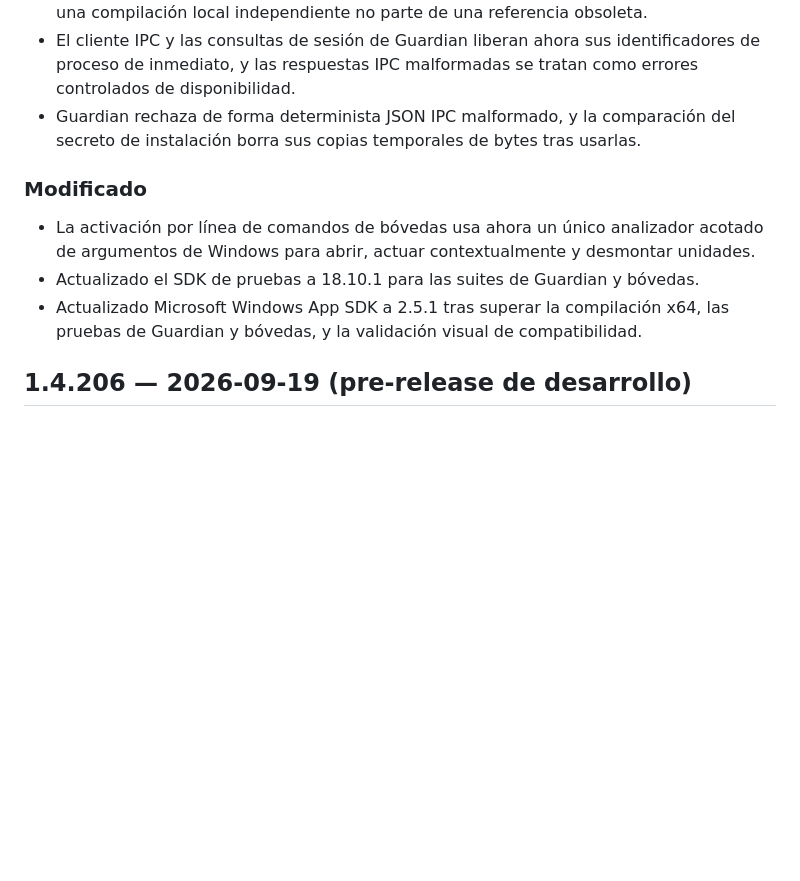
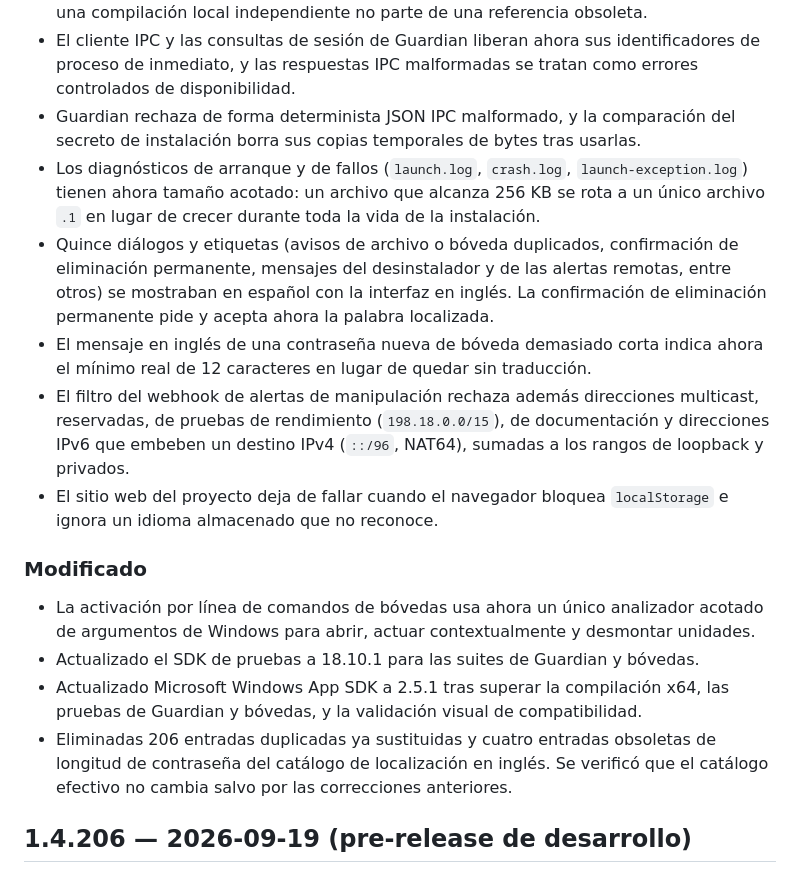
Before and after one commit to valvik77/ProtectedApp-OSS, a Markdown page: CHANGELOG.es.md, the part around the change. Drawn GitHub-style; blank space fills up the shorter version.

Commit message:
Document audit fixes in both changelogs
Co-Authored-By: Claude Sonnet 5 <noreply@anthropic.com>

```diff
--- a/CHANGELOG.es.md
+++ b/CHANGELOG.es.md
@@ -23,6 +23,23 @@ firma.
   tratan como errores controlados de disponibilidad.
 - Guardian rechaza de forma determinista JSON IPC malformado, y la comparación
   del secreto de instalación borra sus copias temporales de bytes tras usarlas.
+- Los diagnósticos de arranque y de fallos (`launch.log`, `crash.log`,
+  `launch-exception.log`) tienen ahora tamaño acotado: un archivo que alcanza
+  256 KB se rota a un único archivo `.1` en lugar de crecer durante toda la
+  vida de la instalación.
+- Quince diálogos y etiquetas (avisos de archivo o bóveda duplicados,
+  confirmación de eliminación permanente, mensajes del desinstalador y de las
+  alertas remotas, entre otros) se mostraban en español con la interfaz en
+  inglés. La confirmación de eliminación permanente pide y acepta ahora la
+  palabra localizada.
+- El mensaje en inglés de una contraseña nueva de bóveda demasiado corta indica
+  ahora el mínimo real de 12 caracteres en lugar de quedar sin traducción.
+- El filtro del webhook de alertas de manipulación rechaza además direcciones
+  multicast, reservadas, de pruebas de rendimiento (`198.18.0.0/15`), de
+  documentación y direcciones IPv6 que embeben un destino IPv4 (`::/96`,
+  NAT64), sumadas a los rangos de loopback y privados.
+- El sitio web del proyecto deja de fallar cuando el navegador bloquea
+  `localStorage` e ignora un idioma almacenado que no reconoce.
 
 ### Modificado
 
@@ -33,6 +50,9 @@ firma.
 - Actualizado Microsoft Windows App SDK a 2.5.1 tras superar la compilación
   x64, las pruebas de Guardian y bóvedas, y la validación visual de
   compatibilidad.
+- Eliminadas 206 entradas duplicadas ya sustituidas y cuatro entradas obsoletas
+  de longitud de contraseña del catálogo de localización en inglés. Se verificó
+  que el catálogo efectivo no cambia salvo por las correcciones anteriores.
 
 ## 1.4.206 — 2026-09-19 (pre-release de desarrollo)
 
```
Also changed, not shown: CHANGELOG.md (+18 -0 lines).
